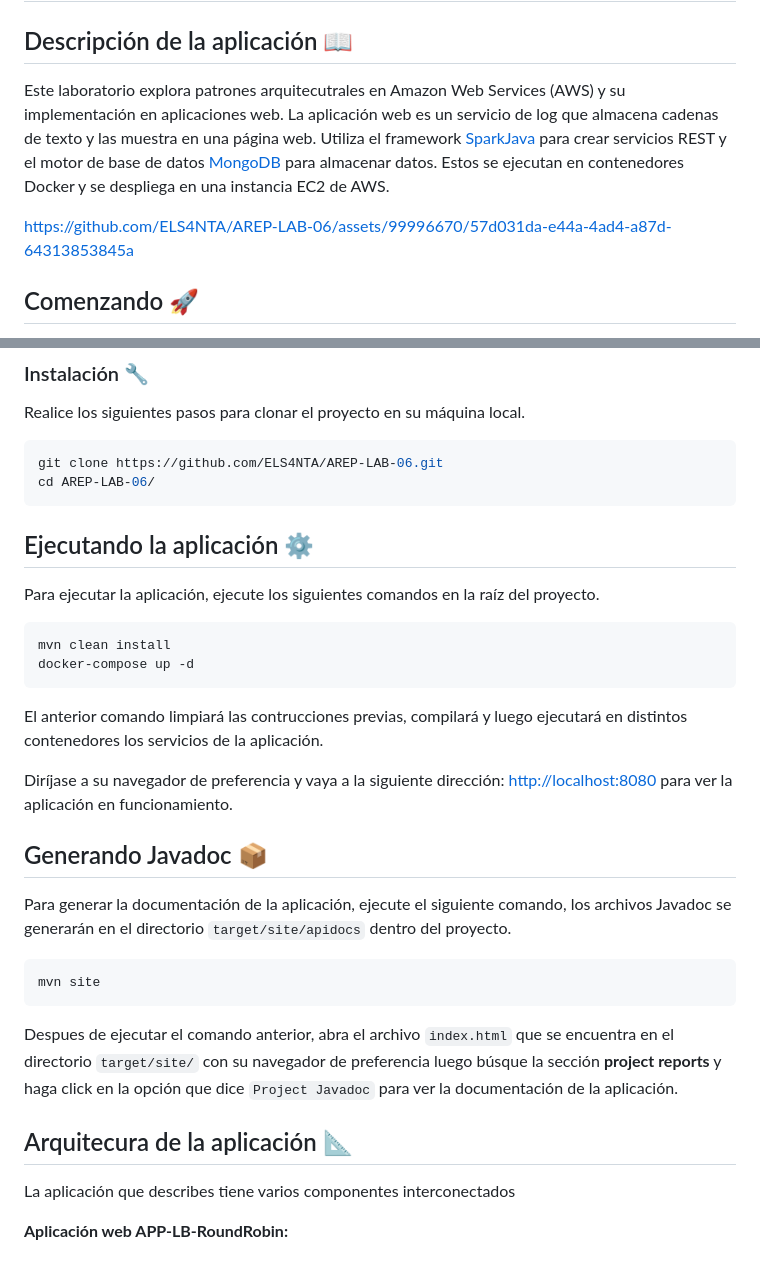
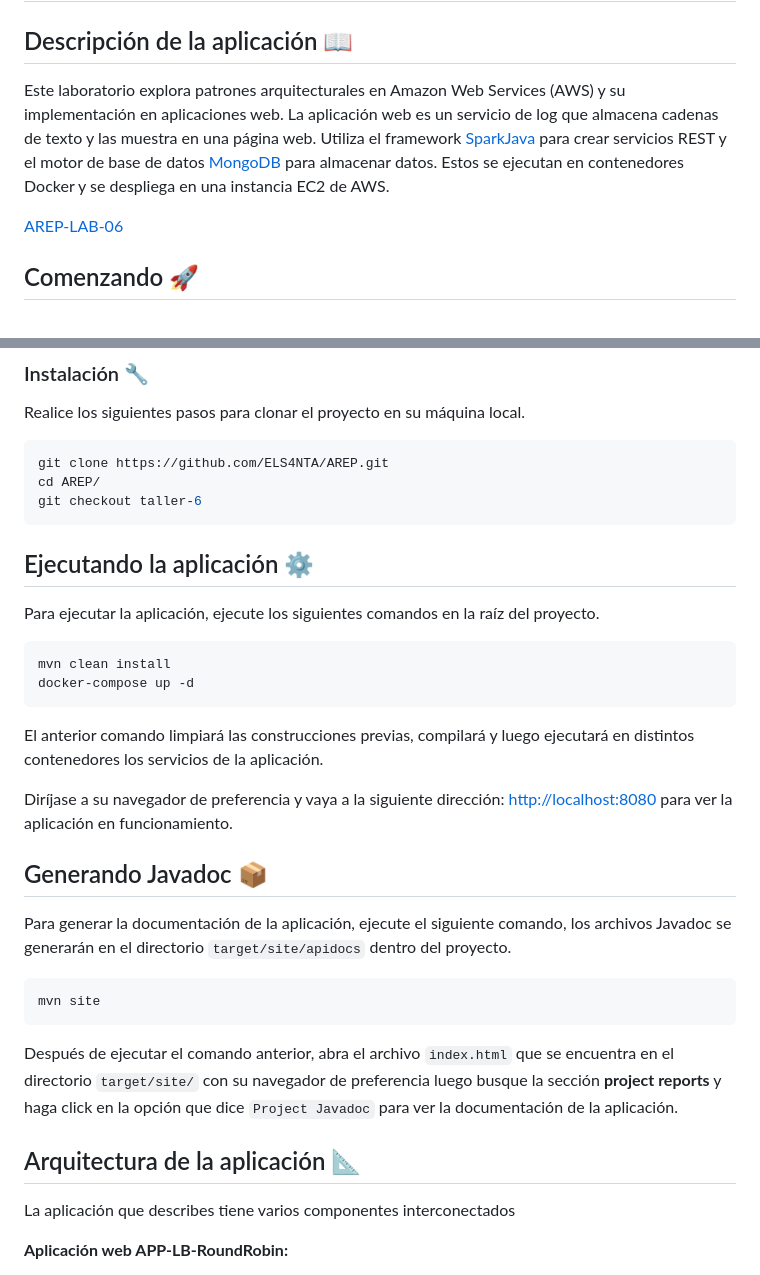
Before and after one commit to ELS4NTA/AREP, a Markdown page: README.md, 2 parts joined by grey strips. Drawn GitHub-style.

````diff
--- a/README.md
+++ b/README.md
@@ -2,11 +2,9 @@
 
 ## Descripción de la aplicación 📖
 
-Este laboratorio explora patrones arquitecutrales en Amazon Web Services (AWS) y su implementación en aplicaciones web. La aplicación web es un servicio de log que almacena cadenas de texto y las muestra en una página web. Utiliza el framework [SparkJava](https://sparkjava.com/) para crear servicios REST y el motor de base de datos [MongoDB](https://www.mongodb.com/) para almacenar datos. Estos se ejecutan en contenedores Docker y se despliega en una instancia EC2 de AWS.
+Este laboratorio explora patrones arquitecturales en Amazon Web Services (AWS) y su implementación en aplicaciones web. La aplicación web es un servicio de log que almacena cadenas de texto y las muestra en una página web. Utiliza el framework [SparkJava](https://sparkjava.com/) para crear servicios REST y el motor de base de datos [MongoDB](https://www.mongodb.com/) para almacenar datos. Estos se ejecutan en contenedores Docker y se despliega en una instancia EC2 de AWS.
 
-
-https://github.com/ELS4NTA/AREP-LAB-06/assets/99996670/57d031da-e44a-4ad4-a87d-64313853845a
-
+[AREP-LAB-06](https://github.com/ELS4NTA/AREP/assets/99996670/c381d06a-9b29-47ec-9951-1850323a6459)
 
 ## Comenzando 🚀
 
@@ -27,8 +25,9 @@ Las siguientes instrucciones le permitirán obtener una copia del proyecto en fu
 Realice los siguientes pasos para clonar el proyecto en su máquina local.
 
 ```bash
-git clone https://github.com/ELS4NTA/AREP-LAB-06.git
-cd AREP-LAB-06/
+git clone https://github.com/ELS4NTA/AREP.git
+cd AREP/
+git checkout taller-6
 ```
 
 ## Ejecutando la aplicación ⚙️
@@ -40,7 +39,7 @@ mvn clean install
 docker-compose up -d
 ```
 
-El anterior comando limpiará las contrucciones previas, compilará y luego ejecutará en distintos contenedores los servicios de la aplicación.
+El anterior comando limpiará las construcciones previas, compilará y luego ejecutará en distintos contenedores los servicios de la aplicación.
 
 Diríjase a su navegador de preferencia y vaya a la siguiente dirección: [http://localhost:8080](http://localhost:8080) para ver la aplicación en funcionamiento.
 
@@ -52,9 +51,9 @@ Para generar la documentación de la aplicación, ejecute el siguiente comando,
 mvn site
 ```
 
-Despues de ejecutar el comando anterior, abra el archivo `index.html` que se encuentra en el directorio `target/site/` con su navegador de preferencia luego búsque la sección **project reports** y haga click en la opción que dice `Project Javadoc` para ver la documentación de la aplicación.
+Después de ejecutar el comando anterior, abra el archivo `index.html` que se encuentra en el directorio `target/site/` con su navegador de preferencia luego busque la sección **project reports** y haga click en la opción que dice `Project Javadoc` para ver la documentación de la aplicación.
 
-## Arquitecura de la aplicación 📐
+## Arquitectura de la aplicación 📐
 
 La aplicación que describes tiene varios componentes interconectados
 
````
